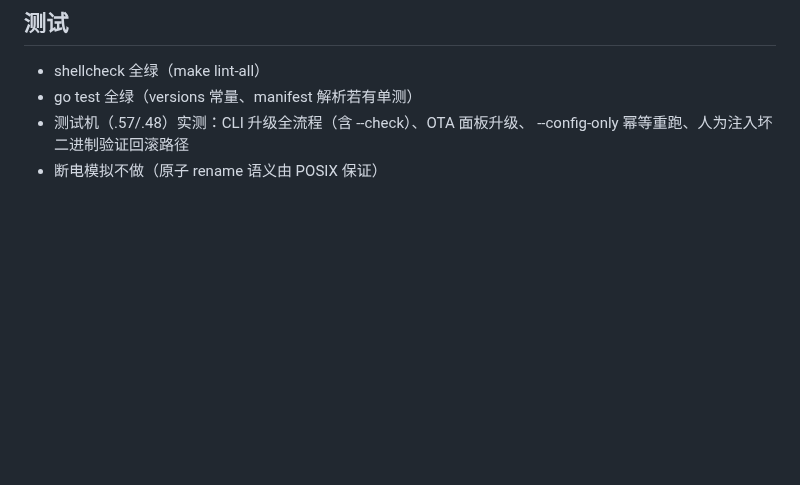
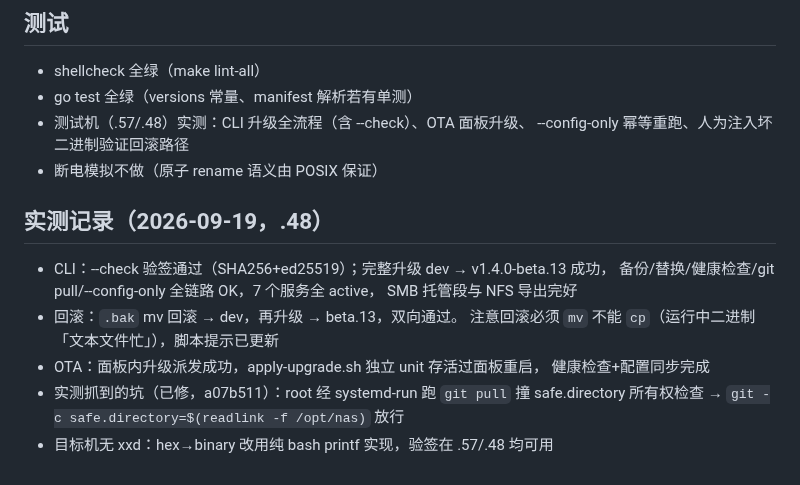
Before and after one commit to jackeyPeng/nas, a Markdown page: docs/plans/2026-09-19-upgrade-simplification.md, the part around the change. Drawn GitHub-style; blank space fills up the shorter version.

Commit message:
docs(plans): 升级方案实测记录 — .48 CLI/OTA/回滚全链路验证通过

```diff
--- a/docs/plans/2026-09-19-upgrade-simplification.md
+++ b/docs/plans/2026-09-19-upgrade-simplification.md
@@ -75,3 +75,16 @@ apt 组件升级（samba/nfs/vsftpd/rclone）本期不做面板集成——用
 - 测试机（.57/.48）实测：CLI 升级全流程（含 --check）、OTA 面板升级、
   --config-only 幂等重跑、人为注入坏二进制验证回滚路径
 - 断电模拟不做（原子 rename 语义由 POSIX 保证）
+
+## 实测记录（2026-09-19，.48）
+
+- CLI：--check 验签通过（SHA256+ed25519）；完整升级 dev → v1.4.0-beta.13 成功，
+  备份/替换/健康检查/git pull/--config-only 全链路 OK，7 个服务全 active，
+  SMB 托管段与 NFS 导出完好
+- 回滚：`.bak` mv 回滚 → dev，再升级 → beta.13，双向通过。
+  注意回滚必须 `mv` 不能 `cp`（运行中二进制「文本文件忙」），脚本提示已更新
+- OTA：面板内升级派发成功，apply-upgrade.sh 独立 unit 存活过面板重启，
+  健康检查+配置同步完成
+- 实测抓到的坑（已修，a07b511）：root 经 systemd-run 跑 `git pull` 撞
+  safe.directory 所有权检查 → `git -c safe.directory=$(readlink -f /opt/nas)` 放行
+- 目标机无 xxd：hex→binary 改用纯 bash printf 实现，验签在 .57/.48 均可用
```
